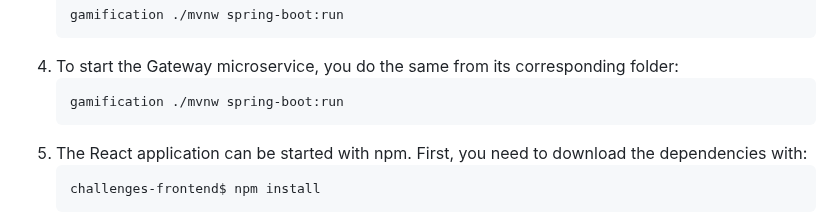
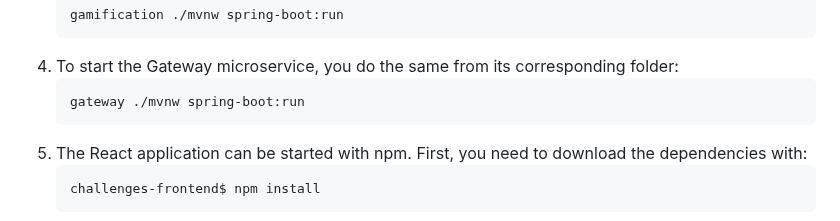
Before and after one commit to Book-Microservices-v3/chapter08a, a Markdown page: README.md, the part around the change. Rendered like a GitHub page.

````diff
--- a/README.md
+++ b/README.md
@@ -42,7 +42,7 @@ Requirements:
     ```
 3. To start the Gateway microservice, you do the same from its corresponding folder:
     ```bash
-    gamification ./mvnw spring-boot:run
+    gateway ./mvnw spring-boot:run
     ```
 2. The React application can be started with npm. First, you need to download the dependencies with:
     ```bash
````
